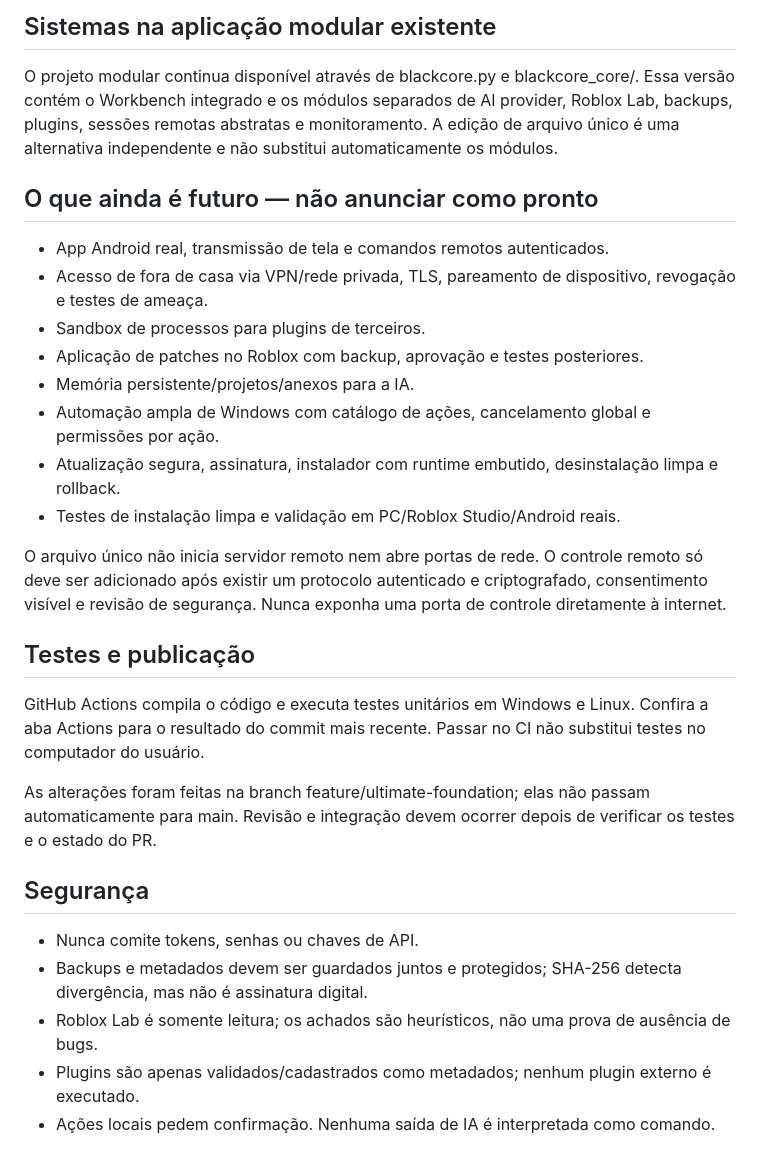
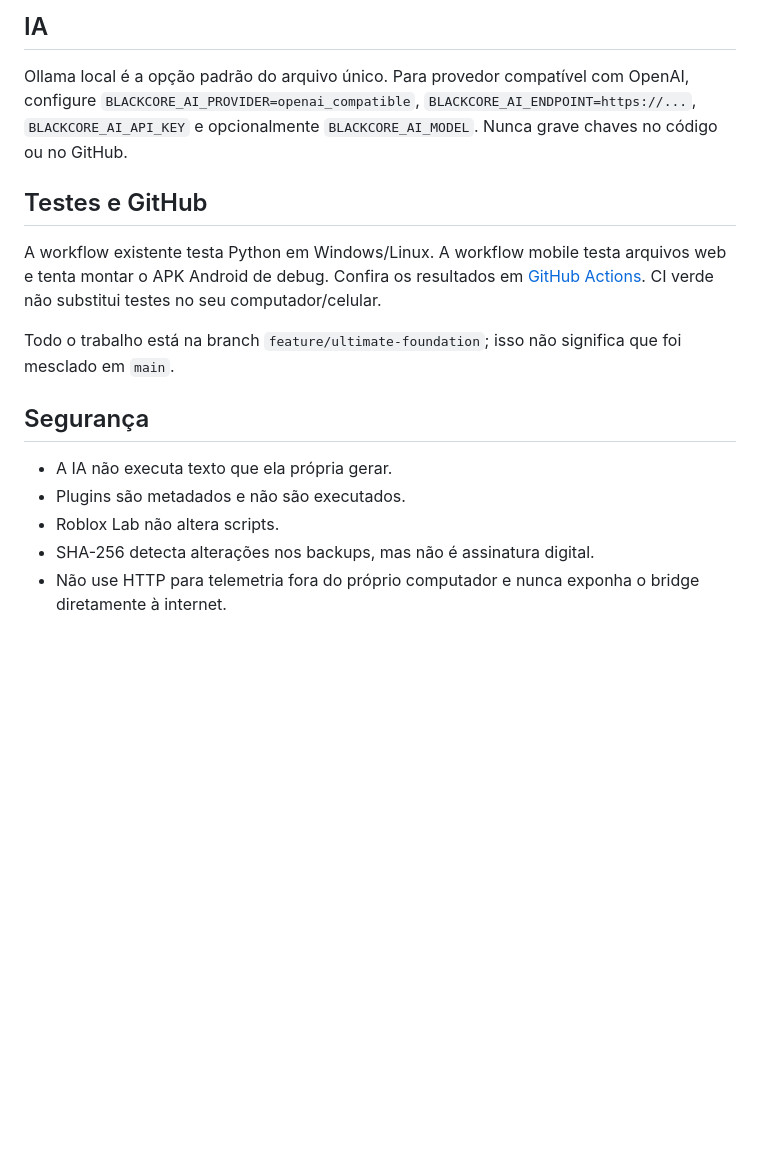
Before and after one commit to alabalaba889/BLACKCORE-ULTIMATE, a Markdown page: README.md, the part around one of its changes. GitHub-like rendering; blank space fills up the shorter version.

```diff
--- a/README.md
+++ b/README.md
@@ -44,31 +50,18 @@ O chat devolve texto e nunca executa o conteúdo gerado pela IA. A configuraçã
 
-## Sistemas na aplicação modular existente
+## IA
 
-O projeto modular continua disponível através de blackcore.py e blackcore_core/. Essa versão contém o Workbench integrado e os módulos separados de AI provider, Roblox Lab, backups, plugins, sessões remotas abstratas e monitoramento. A edição de arquivo único é uma alternativa independente e não substitui automaticamente os módulos.
+Ollama local é a opção padrão do arquivo único. Para provedor compatível com OpenAI, configure `BLACKCORE_AI_PROVIDER=openai_compatible`, `BLACKCORE_AI_ENDPOINT=https://...`, `BLACKCORE_AI_API_KEY` e opcionalmente `BLACKCORE_AI_MODEL`. Nunca grave chaves no código ou no GitHub.
 
-## O que ainda é futuro — não anunciar como pronto
+## Testes e GitHub
 
-- App Android real, transmissão de tela e comandos remotos autenticados.
-- Acesso de fora de casa via VPN/rede privada, TLS, pareamento de dispositivo, revogação e testes de ameaça.
-- Sandbox de processos para plugins de terceiros.
-- Aplicação de patches no Roblox com backup, aprovação e testes posteriores.
-- Memória persistente/projetos/anexos para a IA.
-- Automação ampla de Windows com catálogo de ações, cancelamento global e permissões por ação.
-- Atualização segura, assinatura, instalador com runtime embutido, desinstalação limpa e rollback.
-- Testes de instalação limpa e validação em PC/Roblox Studio/Android reais.
+A workflow existente testa Python em Windows/Linux. A workflow mobile testa arquivos web e tenta montar o APK Android de debug. Confira os resultados em [GitHub Actions](https://github.com/alabalaba889/BLACKCORE-ULTIMATE/actions). CI verde não substitui testes no seu computador/celular.
 
-O arquivo único não inicia servidor remoto nem abre portas de rede. O controle remoto só deve ser adicionado após existir um protocolo autenticado e criptografado, consentimento visível e revisão de segurança. Nunca exponha uma porta de controle diretamente à internet.
-
-## Testes e publicação
-
-GitHub Actions compila o código e executa testes unitários em Windows e Linux. Confira a aba Actions para o resultado do commit mais recente. Passar no CI não substitui testes no computador do usuário.
-
-As alterações foram feitas na branch feature/ultimate-foundation; elas não passam automaticamente para main. Revisão e integração devem ocorrer depois de verificar os testes e o estado do PR.
+Todo o trabalho está na branch `feature/ultimate-foundation`; isso não significa que foi mesclado em `main`.
 
 ## Segurança
 
-- Nunca comite tokens, senhas ou chaves de API.
-- Backups e metadados devem ser guardados juntos e protegidos; SHA-256 detecta divergência, mas não é assinatura digital.
-- Roblox Lab é somente leitura; os achados são heurísticos, não uma prova de ausência de bugs.
-- Plugins são apenas validados/cadastrados como metadados; nenhum plugin externo é executado.
-- Ações locais pedem confirmação. Nenhuma saída de IA é interpretada como comando.
+- A IA não executa texto que ela própria gerar.
+- Plugins são metadados e não são executados.
+- Roblox Lab não altera scripts.
+- SHA-256 detecta alterações nos backups, mas não é assinatura digital.
+- Não use HTTP para telemetria fora do próprio computador e nunca exponha o bridge diretamente à internet.
```
Also changed, not shown: other parts of README.md (+34 -28 lines).
